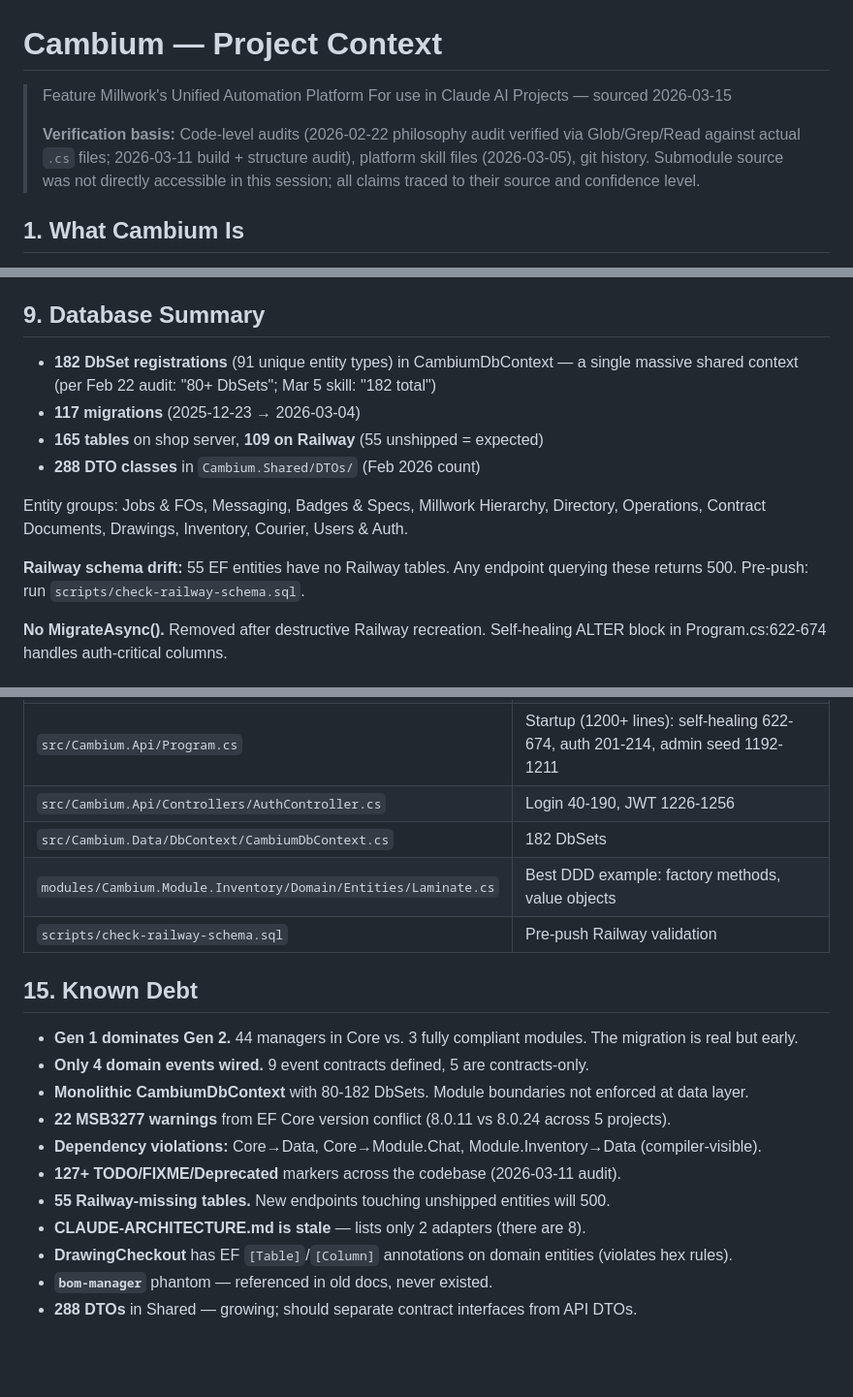
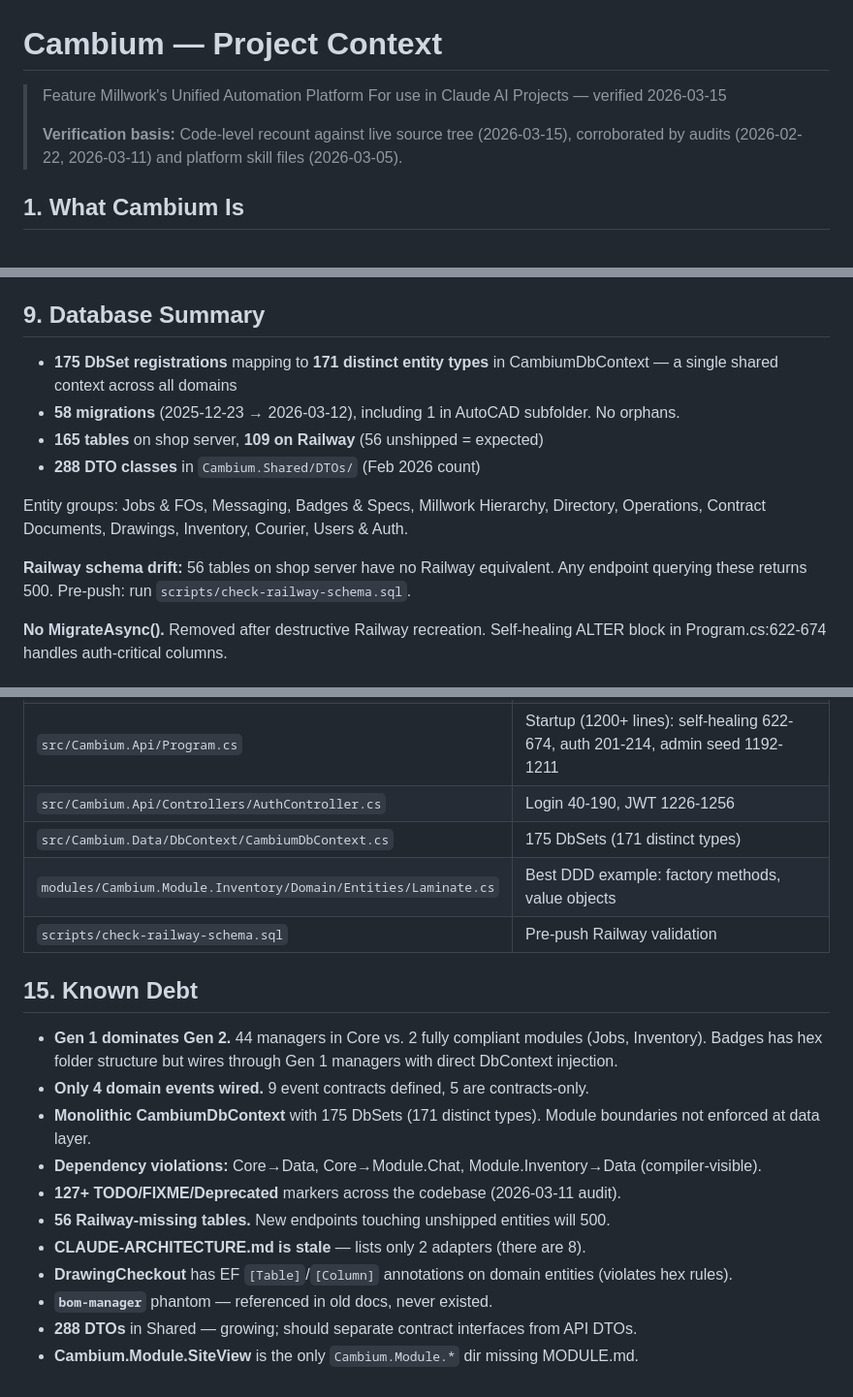
Before and after one commit to ecnepsyroc-bot/Dejavara, a Markdown page: deploy/skills-for-claude-ai/cambium-project-context.md, 3 parts joined by grey strips. Shown at 97% size. Rendered like a GitHub page; blank space fills up the shorter version.

Commit message:
docs: settle contested numbers with code-level recount
All 5 contested values verified against live source tree 2026-03-15:

- Migrations: 58 (was 117 in doc, 55 in earlier audit — both wrong)
- DbSets: 175 total / 171 distinct (was 182/91 — total close, distinct way off)
- MODULE.md: 20 of 21 Cambium.Module.* dirs (was "11 of 12" — scope was wrong)
- MSB3277: 0 on clean build (was 22 — EF version conflict appears resolved)
- Badges: STRUCTURAL ONLY, not fully hex compliant (Gen 1 manager wiring)

New modules discovered: DocumentIngestion, FileSync, LocalPathMapping,
R2Storage, SiteView. Total module dirs now 25 (21 Cambium.Module.* + 4 other).

https://claude.ai/code/session_018SH6mAinc61fugsyf9u9To

```diff
--- a/deploy/skills-for-claude-ai/cambium-project-context.md
+++ b/deploy/skills-for-claude-ai/cambium-project-context.md
@@ -1,9 +1,9 @@
 # Cambium — Project Context
 
 > Feature Millwork's Unified Automation Platform
-> For use in Claude AI Projects — sourced 2026-03-15
+> For use in Claude AI Projects — verified 2026-03-15
 >
-> **Verification basis:** Code-level audits (2026-02-22 philosophy audit verified via Glob/Grep/Read against actual `.cs` files; 2026-03-11 build + structure audit), platform skill files (2026-03-05), git history. Submodule source was not directly accessible in this session; all claims traced to their source and confidence level.
+> **Verification basis:** Code-level recount against live source tree (2026-03-15), corroborated by audits (2026-02-22, 2026-03-11) and platform skill files (2026-03-05).
 
 ## 1. What Cambium Is
 
@@ -157,14 +157,14 @@ Key ports: 5001 (API), 5432 (PG 17), 5433 (PG 16 legacy, DEJAVARA only), 51820 (
 
 ## 9. Database Summary
 
-- **182 DbSet registrations** (91 unique entity types) in CambiumDbContext — a single massive shared context (per Feb 22 audit: "80+ DbSets"; Mar 5 skill: "182 total")
-- **117 migrations** (2025-12-23 → 2026-03-04)
-- **165 tables** on shop server, **109 on Railway** (55 unshipped = expected)
+- **175 DbSet registrations** mapping to **171 distinct entity types** in CambiumDbContext — a single shared context across all domains
+- **58 migrations** (2025-12-23 → 2026-03-12), including 1 in AutoCAD subfolder. No orphans.
+- **165 tables** on shop server, **109 on Railway** (56 unshipped = expected)
 - **288 DTO classes** in `Cambium.Shared/DTOs/` (Feb 2026 count)
 
 Entity groups: Jobs & FOs, Messaging, Badges & Specs, Millwork Hierarchy, Directory, Operations, Contract Documents, Drawings, Inventory, Courier, Users & Auth.
 
-**Railway schema drift:** 55 EF entities have no Railway tables. Any endpoint querying these returns 500. Pre-push: run `scripts/check-railway-schema.sql`.
+**Railway schema drift:** 56 tables on shop server have no Railway equivalent. Any endpoint querying these returns 500. Pre-push: run `scripts/check-railway-schema.sql`.
 
 **No MigrateAsync().** Removed after destructive Railway recreation. Self-healing ALTER block in Program.cs:622-674 handles auth-critical columns.
 
@@ -208,20 +208,20 @@ dotnet publish src/Cambium.Api -c Release -o publish/  # manual deploy
 | `CLAUDE-ARCHITECTURE.md` | Hexagonal rules (note: lists only 2 adapters — stale) |
 | `src/Cambium.Api/Program.cs` | Startup (1200+ lines): self-healing 622-674, auth 201-214, admin seed 1192-1211 |
 | `src/Cambium.Api/Controllers/AuthController.cs` | Login 40-190, JWT 1226-1256 |
-| `src/Cambium.Data/DbContext/CambiumDbContext.cs` | 182 DbSets |
+| `src/Cambium.Data/DbContext/CambiumDbContext.cs` | 175 DbSets (171 distinct types) |
 | `modules/Cambium.Module.Inventory/Domain/Entities/Laminate.cs` | Best DDD example: factory methods, value objects |
 | `scripts/check-railway-schema.sql` | Pre-push Railway validation |
 
 ## 15. Known Debt
 
-- **Gen 1 dominates Gen 2.** 44 managers in Core vs. 3 fully compliant modules. The migration is real but early.
+- **Gen 1 dominates Gen 2.** 44 managers in Core vs. 2 fully compliant modules (Jobs, Inventory). Badges has hex folder structure but wires through Gen 1 managers with direct DbContext injection.
 - **Only 4 domain events wired.** 9 event contracts defined, 5 are contracts-only.
-- **Monolithic CambiumDbContext** with 80-182 DbSets. Module boundaries not enforced at data layer.
-- **22 MSB3277 warnings** from EF Core version conflict (8.0.11 vs 8.0.24 across 5 projects).
+- **Monolithic CambiumDbContext** with 175 DbSets (171 distinct types). Module boundaries not enforced at data layer.
 - **Dependency violations:** Core→Data, Core→Module.Chat, Module.Inventory→Data (compiler-visible).
 - **127+ TODO/FIXME/Deprecated** markers across the codebase (2026-03-11 audit).
-- **55 Railway-missing tables.** New endpoints touching unshipped entities will 500.
+- **56 Railway-missing tables.** New endpoints touching unshipped entities will 500.
 - **CLAUDE-ARCHITECTURE.md is stale** — lists only 2 adapters (there are 8).
 - **DrawingCheckout** has EF `[Table]`/`[Column]` annotations on domain entities (violates hex rules).
 - **`bom-manager`** phantom — referenced in old docs, never existed.
 - **288 DTOs** in Shared — growing; should separate contract interfaces from API DTOs.
+- **Cambium.Module.SiteView** is the only `Cambium.Module.*` dir missing MODULE.md.
```
Also changed, not shown: other parts of deploy/skills-for-claude-ai/cambium-project-context.md (+5 -5 lines).
